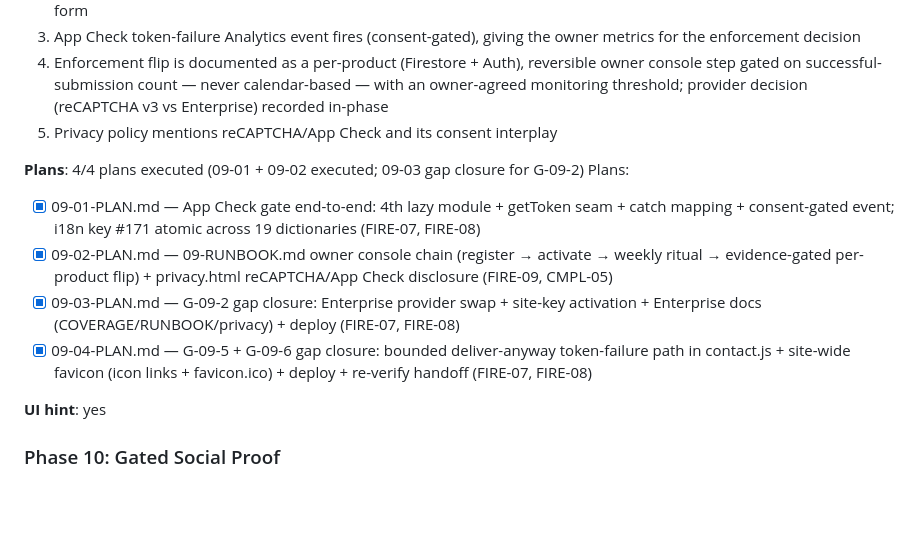
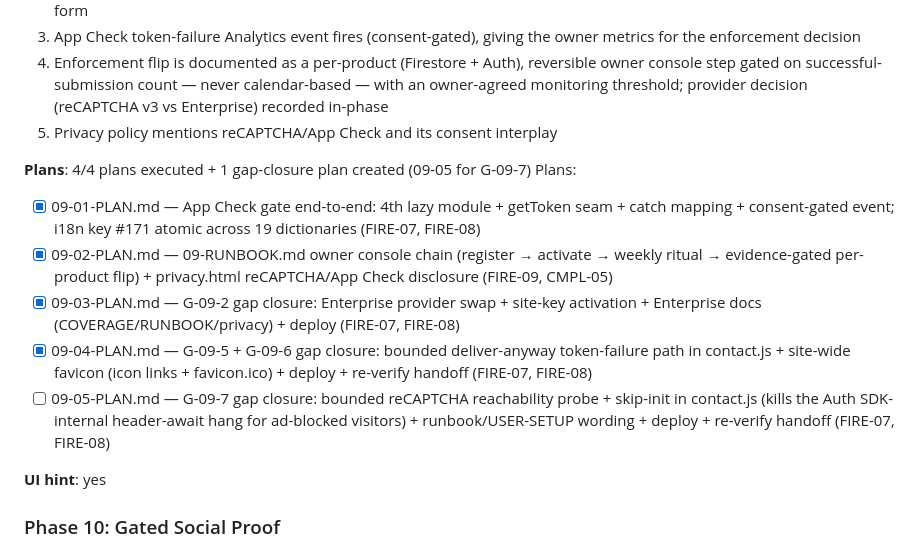
Before and after one commit to persano/persano.github.io, a Markdown page: .planning/ROADMAP.md, the part around the change. Drawn GitHub-style; blank space fills up the shorter version.

Commit message:
docs(09): create 09-05 gap-closure plan (G-09-7 probe + skip-init)

```diff
--- a/.planning/ROADMAP.md
+++ b/.planning/ROADMAP.md
@@ -138,13 +138,14 @@ Plans:
   4. Enforcement flip is documented as a per-product (Firestore + Auth), reversible owner console step gated on successful-submission count — never calendar-based — with an owner-agreed monitoring threshold; provider decision (reCAPTCHA v3 vs Enterprise) recorded in-phase
   5. Privacy policy mentions reCAPTCHA/App Check and its consent interplay
 
-**Plans**: 4/4 plans executed (09-01 + 09-02 executed; 09-03 gap closure for G-09-2)
+**Plans**: 4/4 plans executed + 1 gap-closure plan created (09-05 for G-09-7)
 Plans:
 
 - [x] 09-01-PLAN.md — App Check gate end-to-end: 4th lazy module + getToken seam + catch mapping + consent-gated event; i18n key #171 atomic across 19 dictionaries (FIRE-07, FIRE-08)
 - [x] 09-02-PLAN.md — 09-RUNBOOK.md owner console chain (register → activate → weekly ritual → evidence-gated per-product flip) + privacy.html reCAPTCHA/App Check disclosure (FIRE-09, CMPL-05)
 - [x] 09-03-PLAN.md — G-09-2 gap closure: Enterprise provider swap + site-key activation + Enterprise docs (COVERAGE/RUNBOOK/privacy) + deploy (FIRE-07, FIRE-08)
 - [x] 09-04-PLAN.md — G-09-5 + G-09-6 gap closure: bounded deliver-anyway token-failure path in contact.js + site-wide favicon (icon links + favicon.ico) + deploy + re-verify handoff (FIRE-07, FIRE-08)
+- [ ] 09-05-PLAN.md — G-09-7 gap closure: bounded reCAPTCHA reachability probe + skip-init in contact.js (kills the Auth SDK-internal header-await hang for ad-blocked visitors) + runbook/USER-SETUP wording + deploy + re-verify handoff (FIRE-07, FIRE-08)
 
 **UI hint**: yes
 
```
Also changed, not shown: 1 other file.
